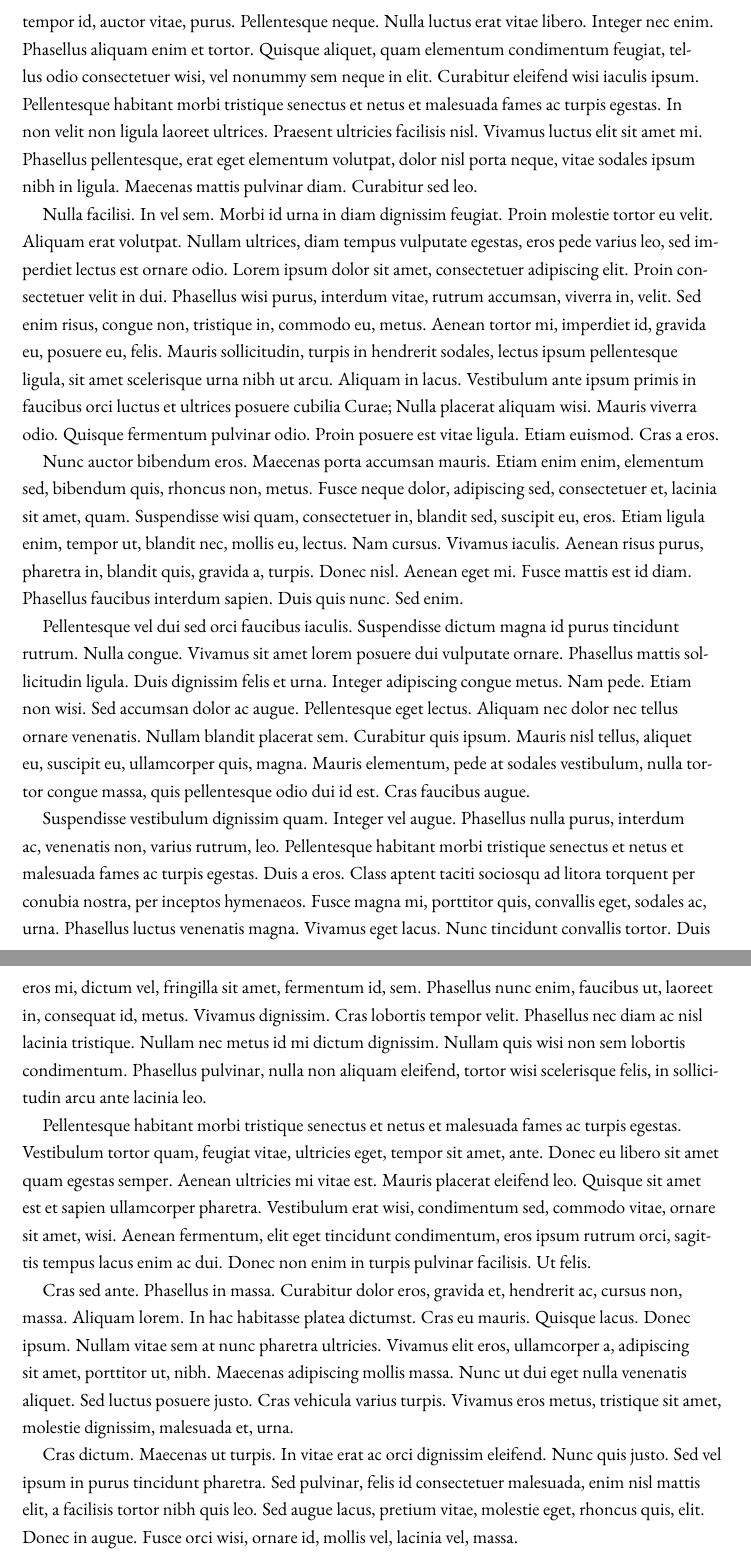
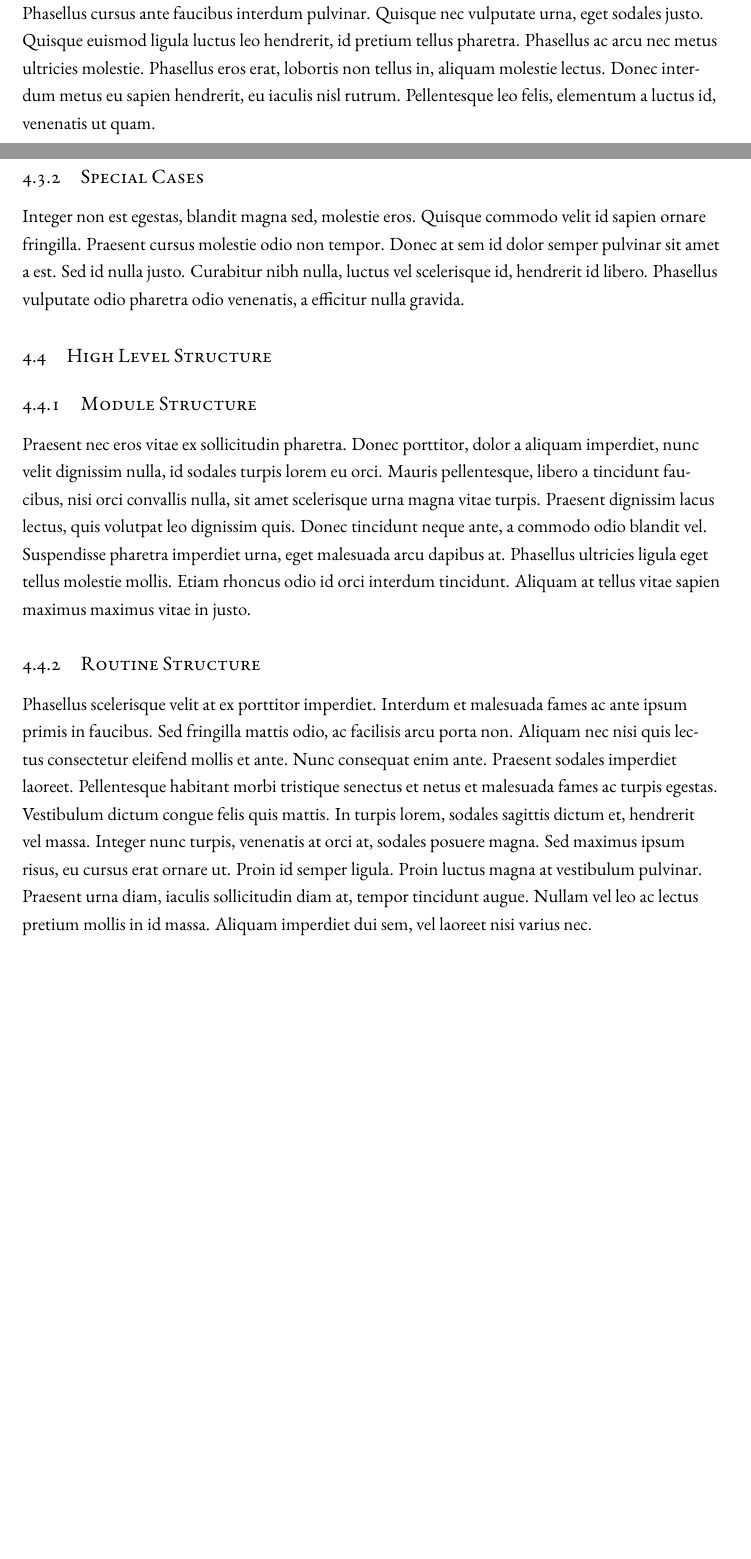
Before and after one commit to imwithye/An-implementation-and-design-of-Lucy-Programming-Language, a LaTeX thesis (dissertation.tex, which reads chapters/04.Chapter2.tex): two parts of pages 20 and 21 of 50 before the commit and two parts of pages 21 and 22 of 51 after it, joined at a grey line, cut at the place of the change, the shorter picture padded with empty space. Compiled offline with XeLaTeX.

Commit message:
04.Lucy_X_Assembly_Language.tex

```diff
--- a/chapters/04.Chapter2.tex
+++ /dev/null
@@ -13,15 +0,0 @@ Quisque facilisis erat a dui. Nam malesuada ornare dolor. Cras gravida, diam sit
-Proin at eros non eros adipiscing mollis. Donec semper turpis sed diam. Sed consequat ligula nec tortor. Integer eget sem. Ut vitae enim eu est vehicula gravida. Morbi ipsum ipsum, porta nec, tempor id, auctor vitae, purus. Pellentesque neque. Nulla luctus erat vitae libero. Integer nec enim. Phasellus aliquam enim et tortor. Quisque aliquet, quam elementum condimentum feugiat, tellus odio consectetuer wisi, vel nonummy sem neque in elit. Curabitur eleifend wisi iaculis ipsum. Pellentesque habitant morbi tristique senectus et netus et malesuada fames ac turpis egestas. In non velit non ligula laoreet ultrices. Praesent ultricies facilisis nisl. Vivamus luctus elit sit amet mi. Phasellus pellentesque, erat eget elementum volutpat, dolor nisl porta neque, vitae sodales ipsum nibh in ligula. Maecenas mattis pulvinar diam. Curabitur sed leo.
-
-Nulla facilisi. In vel sem. Morbi id urna in diam dignissim feugiat. Proin molestie tortor eu velit. Aliquam erat volutpat. Nullam ultrices, diam tempus vulputate egestas, eros pede varius leo, sed imperdiet lectus est ornare odio. Lorem ipsum dolor sit amet, consectetuer adipiscing elit. Proin consectetuer velit in dui. Phasellus wisi purus, interdum vitae, rutrum accumsan, viverra in, velit. Sed enim risus, congue non, tristique in, commodo eu, metus. Aenean tortor mi, imperdiet id, gravida eu, posuere eu, felis. Mauris sollicitudin, turpis in hendrerit sodales, lectus ipsum pellentesque ligula, sit amet scelerisque urna nibh ut arcu. Aliquam in lacus. Vestibulum ante ipsum primis in faucibus orci luctus et ultrices posuere cubilia Curae; Nulla placerat aliquam wisi. Mauris viverra odio. Quisque fermentum pulvinar odio. Proin posuere est vitae ligula. Etiam euismod. Cras a eros.
-
-Nunc auctor bibendum eros. Maecenas porta accumsan mauris. Etiam enim enim, elementum sed, bibendum quis, rhoncus non, metus. Fusce neque dolor, adipiscing sed, consectetuer et, lacinia sit amet, quam. Suspendisse wisi quam, consectetuer in, blandit sed, suscipit eu, eros. Etiam ligula enim, tempor ut, blandit nec, mollis eu, lectus. Nam cursus. Vivamus iaculis. Aenean risus purus, pharetra in, blandit quis, gravida a, turpis. Donec nisl. Aenean eget mi. Fusce mattis est id diam. Phasellus faucibus interdum sapien. Duis quis nunc. Sed enim.
-
-Pellentesque vel dui sed orci faucibus iaculis. Suspendisse dictum magna id purus tincidunt rutrum. Nulla congue. Vivamus sit amet lorem posuere dui vulputate ornare. Phasellus mattis sollicitudin ligula. Duis dignissim felis et urna. Integer adipiscing congue metus. Nam pede. Etiam non wisi. Sed accumsan dolor ac augue. Pellentesque eget lectus. Aliquam nec dolor nec tellus ornare venenatis. Nullam blandit placerat sem. Curabitur quis ipsum. Mauris nisl tellus, aliquet eu, suscipit eu, ullamcorper quis, magna. Mauris elementum, pede at sodales vestibulum, nulla tortor congue massa, quis pellentesque odio dui id est. Cras faucibus augue.
-
-Suspendisse vestibulum dignissim quam. Integer vel augue. Phasellus nulla purus, interdum ac, venenatis non, varius rutrum, leo. Pellentesque habitant morbi tristique senectus et netus et malesuada fames ac turpis egestas. Duis a eros. Class aptent taciti sociosqu ad litora torquent per conubia nostra, per inceptos hymenaeos. Fusce magna mi, porttitor quis, convallis eget, sodales ac, urna. Phasellus luctus venenatis magna. Vivamus eget lacus. Nunc tincidunt convallis tortor. Duis eros mi, dictum vel, fringilla sit amet, fermentum id, sem. Phasellus nunc enim, faucibus ut, laoreet in, consequat id, metus. Vivamus dignissim. Cras lobortis tempor velit. Phasellus nec diam ac nisl lacinia tristique. Nullam nec metus id mi dictum dignissim. Nullam quis wisi non sem lobortis condimentum. Phasellus pulvinar, nulla non aliquam eleifend, tortor wisi scelerisque felis, in sollicitudin arcu ante lacinia leo.
-
-Pellentesque habitant morbi tristique senectus et netus et malesuada fames ac turpis egestas. Vestibulum tortor quam, feugiat vitae, ultricies eget, tempor sit amet, ante. Donec eu libero sit amet quam egestas semper. Aenean ultricies mi vitae est. Mauris placerat eleifend leo. Quisque sit amet est et sapien ullamcorper pharetra. Vestibulum erat wisi, condimentum sed, commodo vitae, ornare sit amet, wisi. Aenean fermentum, elit eget tincidunt condimentum, eros ipsum rutrum orci, sagittis tempus lacus enim ac dui. Donec non enim in turpis pulvinar facilisis. Ut felis.
-
-Cras sed ante. Phasellus in massa. Curabitur dolor eros, gravida et, hendrerit ac, cursus non, massa. Aliquam lorem. In hac habitasse platea dictumst. Cras eu mauris. Quisque lacus. Donec ipsum. Nullam vitae sem at nunc pharetra ultricies. Vivamus elit eros, ullamcorper a, adipiscing sit amet, porttitor ut, nibh. Maecenas adipiscing mollis massa. Nunc ut dui eget nulla venenatis aliquet. Sed luctus posuere justo. Cras vehicula varius turpis. Vivamus eros metus, tristique sit amet, molestie dignissim, malesuada et, urna.
-
-Cras dictum. Maecenas ut turpis. In vitae erat ac orci dignissim eleifend. Nunc quis justo. Sed vel ipsum in purus tincidunt pharetra. Sed pulvinar, felis id consectetuer malesuada, enim nisl mattis elit, a facilisis tortor nibh quis leo. Sed augue lacus, pretium vitae, molestie eget, rhoncus quis, elit. Donec in augue. Fusce orci wisi, ornare id, mollis vel, lacinia vel, massa.
```
Also changed, not shown: chapters/04.Lucy_X_Assembly_Language.tex (added, +34 -0 lines), dissertation.tex (+2 -2 lines), chapters/02.Related_Work.tex (renamed from chapters/02.RelatedWork.tex), chapters/04.Chapter2.tex (12 more changed lines).
